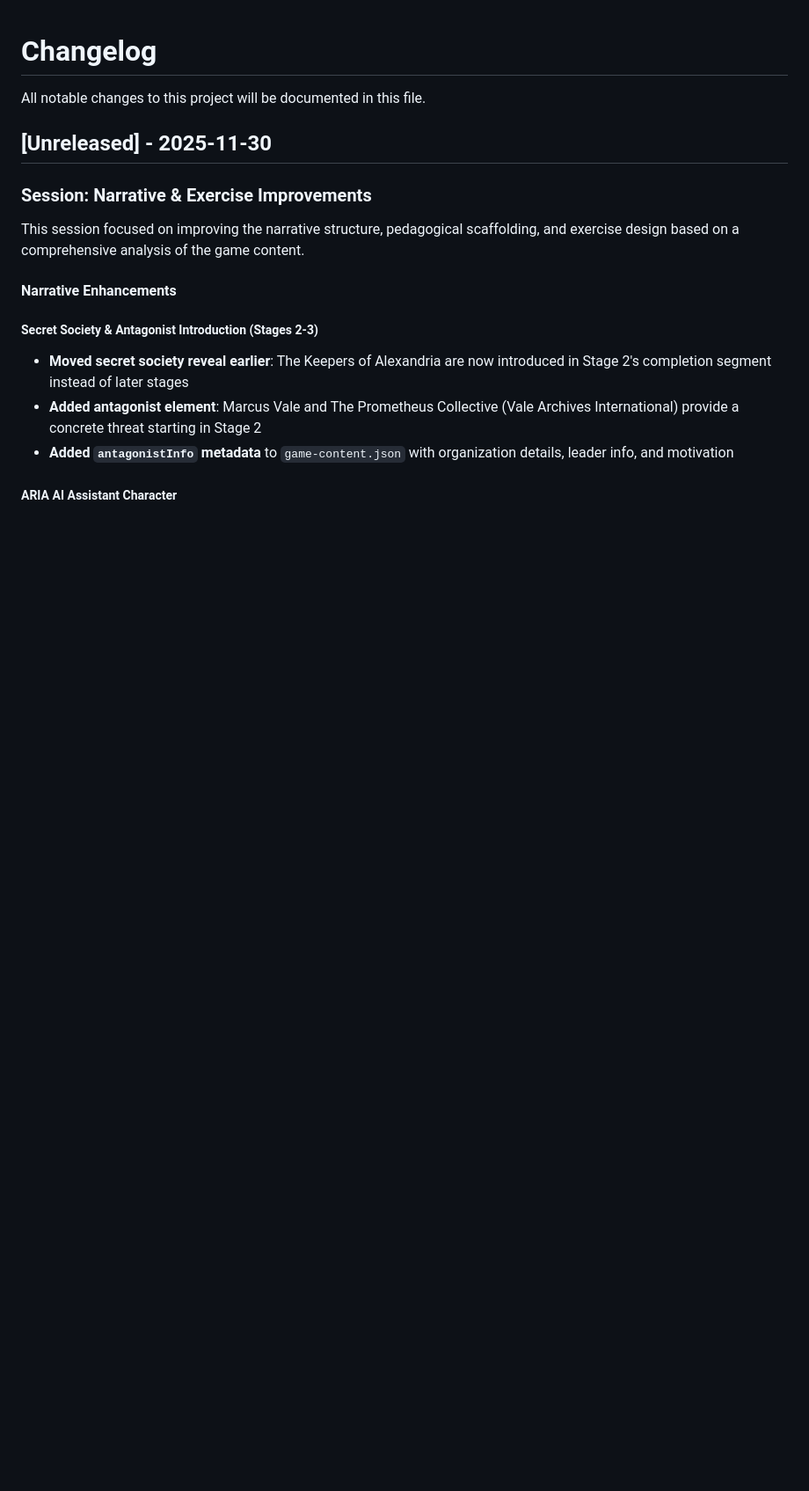
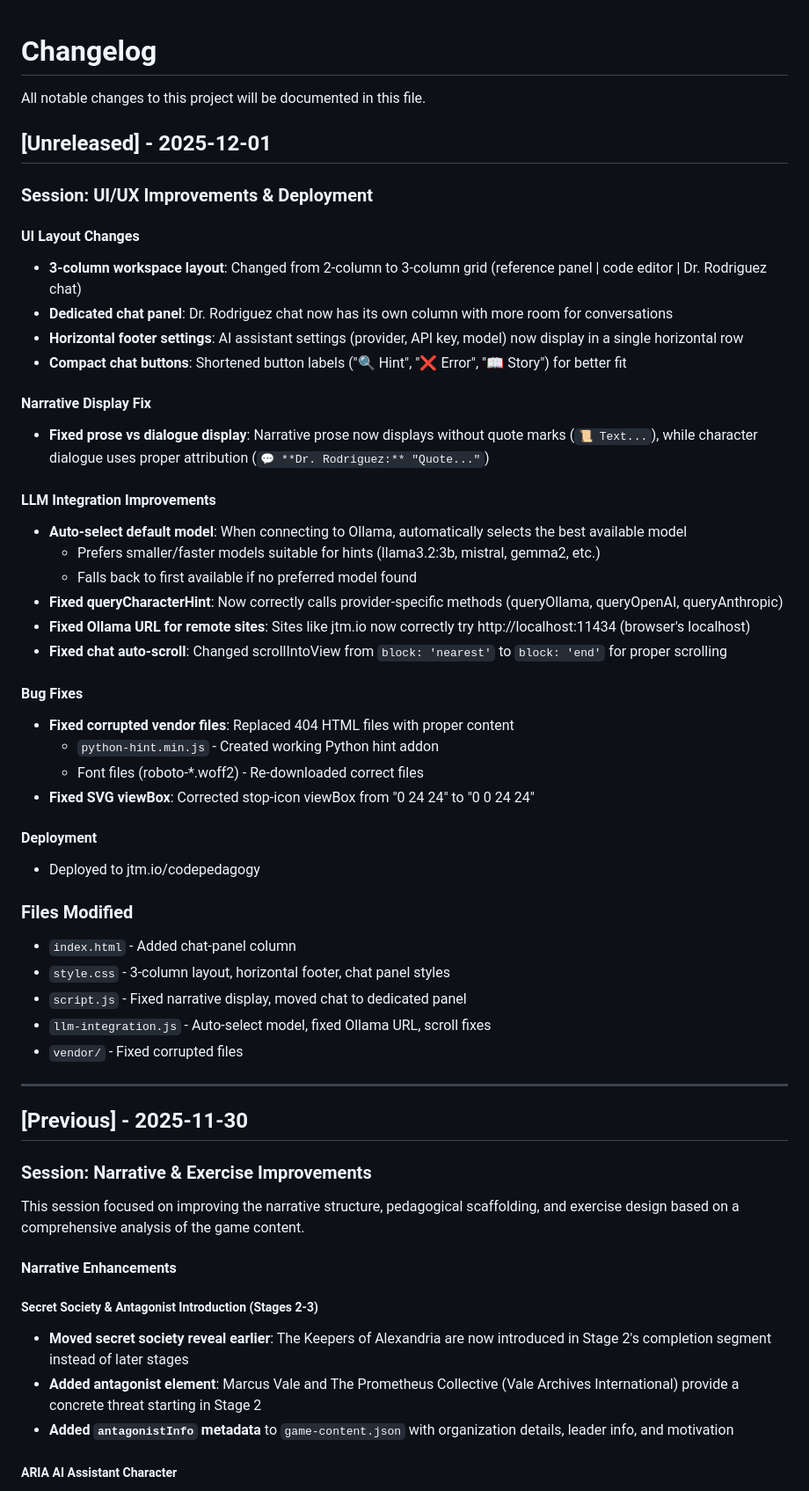
Before and after one commit to lucidbard/AICodePedagogy, a Markdown page: docs/CHANGELOG.md, the part around the change. Shown at 88% size. GitHub-like rendering; blank space fills up the shorter version.

Commit message:
Update changelog for 2025-12-01 UI/UX session
Added comprehensive changelog entry documenting:
- 3-column layout changes
- Narrative display fixes (prose vs dialogue)
- LLM integration improvements (auto-select model, Ollama URL fix)
- Bug fixes (vendor files, SVG viewBox)
- Deployment to jtm.io

🤖 Generated with [Claude Code](https://claude.com/claude-code)

Co-Authored-By: Claude <noreply@anthropic.com>

```diff
--- a/docs/CHANGELOG.md
+++ b/docs/CHANGELOG.md
@@ -2,7 +2,46 @@
 
 All notable changes to this project will be documented in this file.
 
-## [Unreleased] - 2025-11-30
+## [Unreleased] - 2025-12-01
+
+### Session: UI/UX Improvements & Deployment
+
+#### UI Layout Changes
+- **3-column workspace layout**: Changed from 2-column to 3-column grid (reference panel | code editor | Dr. Rodriguez chat)
+- **Dedicated chat panel**: Dr. Rodriguez chat now has its own column with more room for conversations
+- **Horizontal footer settings**: AI assistant settings (provider, API key, model) now display in a single horizontal row
+- **Compact chat buttons**: Shortened button labels ("🔍 Hint", "❌ Error", "📖 Story") for better fit
+
+#### Narrative Display Fix
+- **Fixed prose vs dialogue display**: Narrative prose now displays without quote marks (`📜 Text...`), while character dialogue uses proper attribution (`💬 **Dr. Rodriguez:** "Quote..."`)
+
+#### LLM Integration Improvements
+- **Auto-select default model**: When connecting to Ollama, automatically selects the best available model
+  - Prefers smaller/faster models suitable for hints (llama3.2:3b, mistral, gemma2, etc.)
+  - Falls back to first available if no preferred model found
+- **Fixed queryCharacterHint**: Now correctly calls provider-specific methods (queryOllama, queryOpenAI, queryAnthropic)
+- **Fixed Ollama URL for remote sites**: Sites like jtm.io now correctly try http://localhost:11434 (browser's localhost)
+- **Fixed chat auto-scroll**: Changed scrollIntoView from `block: 'nearest'` to `block: 'end'` for proper scrolling
+
+#### Bug Fixes
+- **Fixed corrupted vendor files**: Replaced 404 HTML files with proper content
+  - `python-hint.min.js` - Created working Python hint addon
+  - Font files (roboto-*.woff2) - Re-downloaded correct files
+- **Fixed SVG viewBox**: Corrected stop-icon viewBox from "0 24 24" to "0 0 24 24"
+
+#### Deployment
+- Deployed to jtm.io/codepedagogy
+
+### Files Modified
+- `index.html` - Added chat-panel column
+- `style.css` - 3-column layout, horizontal footer, chat panel styles
+- `script.js` - Fixed narrative display, moved chat to dedicated panel
+- `llm-integration.js` - Auto-select model, fixed Ollama URL, scroll fixes
+- `vendor/` - Fixed corrupted files
+
+---
+
+## [Previous] - 2025-11-30
 
 ### Session: Narrative & Exercise Improvements
 
```
